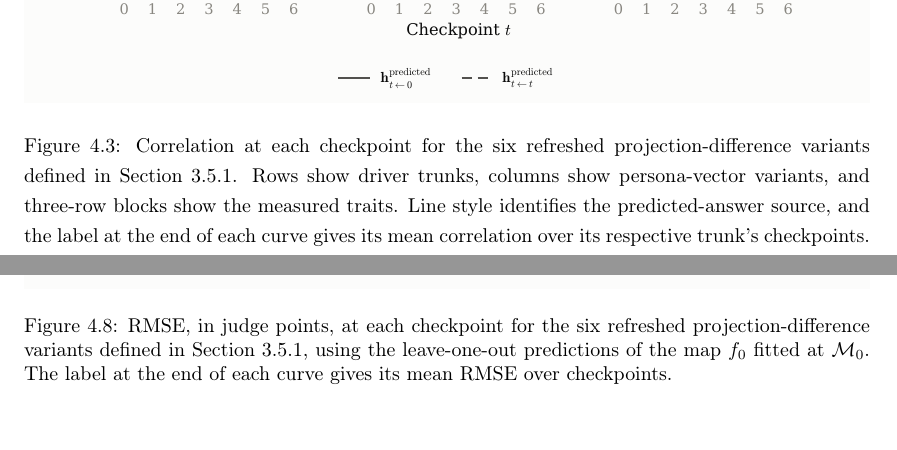
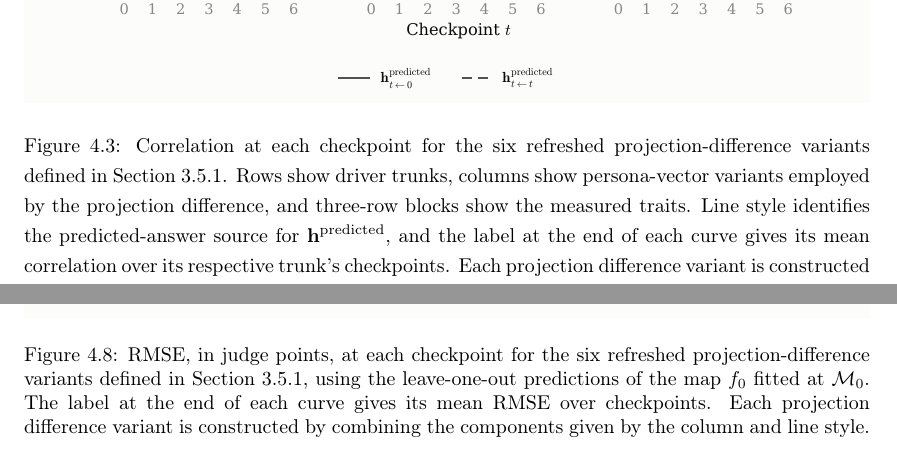
Before and after one commit to Pabloo22/msc_thesis, a LaTeX thesis (MSc_Report/project_report - pg.tex, which reads MSc_Report/chapters/05-Experiments.tex): two parts of pages 36 and 41 of 63, joined at a grey line, cut so that both start at the same text. Compiled offline with pdfLaTeX.

Commit message:
improve captions

```diff
--- a/MSc_Report/chapters/05-Experiments.tex
+++ b/MSc_Report/chapters/05-Experiments.tex
@@ -76,7 +76,7 @@ Overall, we found that all projection variants presented in \Cref{sec:deltap-var
 \begin{figure}[H]
     \centering
     \includegraphics[width=\linewidth]{plots/real/exp2/exp2_headline.pdf}
-    \caption{Correlation at each checkpoint for the six refreshed projection-difference variants defined in \Cref{sec:deltap-variants}. Rows show driver trunks, columns show persona-vector variants, and three-row blocks show the measured traits. Line style identifies the predicted-answer source, and the label at the end of each curve gives its mean correlation over its respective trunk's checkpoints.}
+    \caption{Correlation at each checkpoint for the six refreshed projection-difference variants defined in \Cref{sec:deltap-variants}. Rows show driver trunks, columns show persona-vector variants employed by the projection difference, and three-row blocks show the measured traits. Line style identifies the predicted-answer source for $\mathbf{h}^{\text{predicted}}$, and the label at the end of each curve gives its mean correlation over its respective trunk's checkpoints. Each projection difference variant is constructed by combining the components given by the column and line style.}
     \label{fig:exp2-headline}
 \end{figure}
 
@@ -135,8 +135,7 @@ The fitted regressor is then applied to the held-out trajectory and used solely
     \includegraphics[width=\linewidth]{plots/real/exp2/exp2_headline_rmse.pdf}
     \caption{RMSE, in judge points, at each checkpoint for the six refreshed
     projection-difference variants defined in \Cref{sec:deltap-variants}, using
-    the leave-one-out predictions of the map $f_0$ fitted at $\mathcal{M}_0$. The label at the end of each curve
-    gives its mean RMSE over checkpoints.}
+    the leave-one-out predictions of the map $f_0$ fitted at $\mathcal{M}_0$. The label at the end of each curve gives its mean RMSE over checkpoints. Each projection difference variant is constructed by combining the components given by the column and line style.}
     \label{fig:exp2-headline-rmse}
 \end{figure}
 
```
